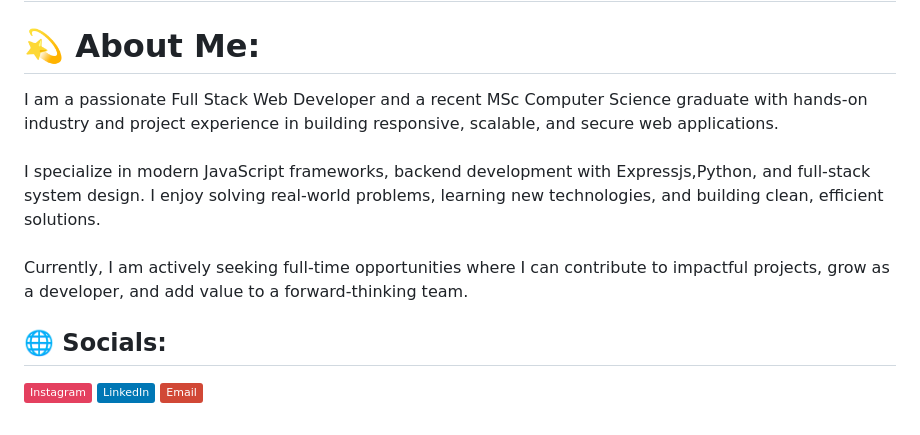
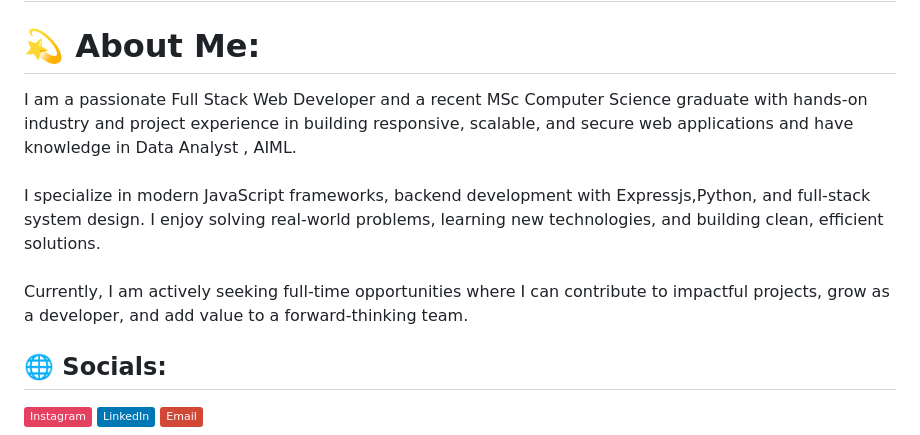
Before and after one commit to Venni16/Venni16, a Markdown page: README.md, the part around the change. GitHub-like rendering; badges without logos.

Commit message:
Revise README to add Data Analyst and AIML expertise
Updated personal introduction to include knowledge in Data Analyst and AIML.

```diff
--- a/README.md
+++ b/README.md
@@ -1,7 +1,7 @@
 <h1 >Hey there 👋 I'm Vennilavan Manoharan</h1>
 
 # 💫 About Me:
-I am a passionate Full Stack Web Developer and a recent MSc Computer Science graduate with hands-on industry and project experience in building responsive, scalable, and secure web applications.<br><br>I specialize in modern JavaScript frameworks, backend development with Expressjs,Python, and full-stack system design. I enjoy solving real-world problems, learning new technologies, and building clean, efficient solutions.<br><br>Currently, I am actively seeking full-time opportunities where I can contribute to impactful projects, grow as a developer, and add value to a forward-thinking team.<br>
+I am a passionate Full Stack Web Developer and a recent MSc Computer Science graduate with hands-on industry and project experience in building responsive, scalable, and secure web applications and have knowledge in Data Analyst , AIML.<br><br>I specialize in modern JavaScript frameworks, backend development with Expressjs,Python, and full-stack system design. I enjoy solving real-world problems, learning new technologies, and building clean, efficient solutions.<br><br>Currently, I am actively seeking full-time opportunities where I can contribute to impactful projects, grow as a developer, and add value to a forward-thinking team.<br>
 
 
 ## 🌐 Socials:
```
